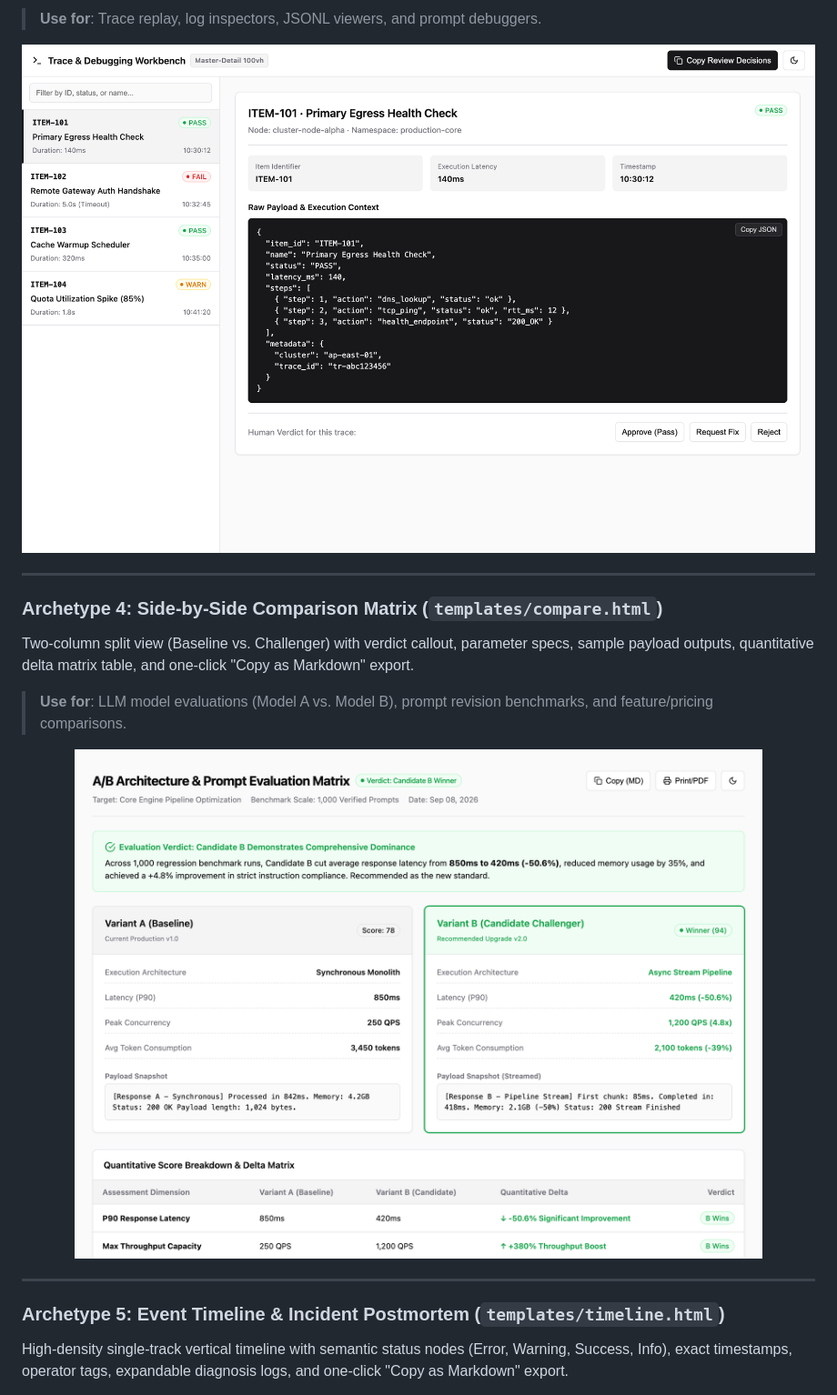
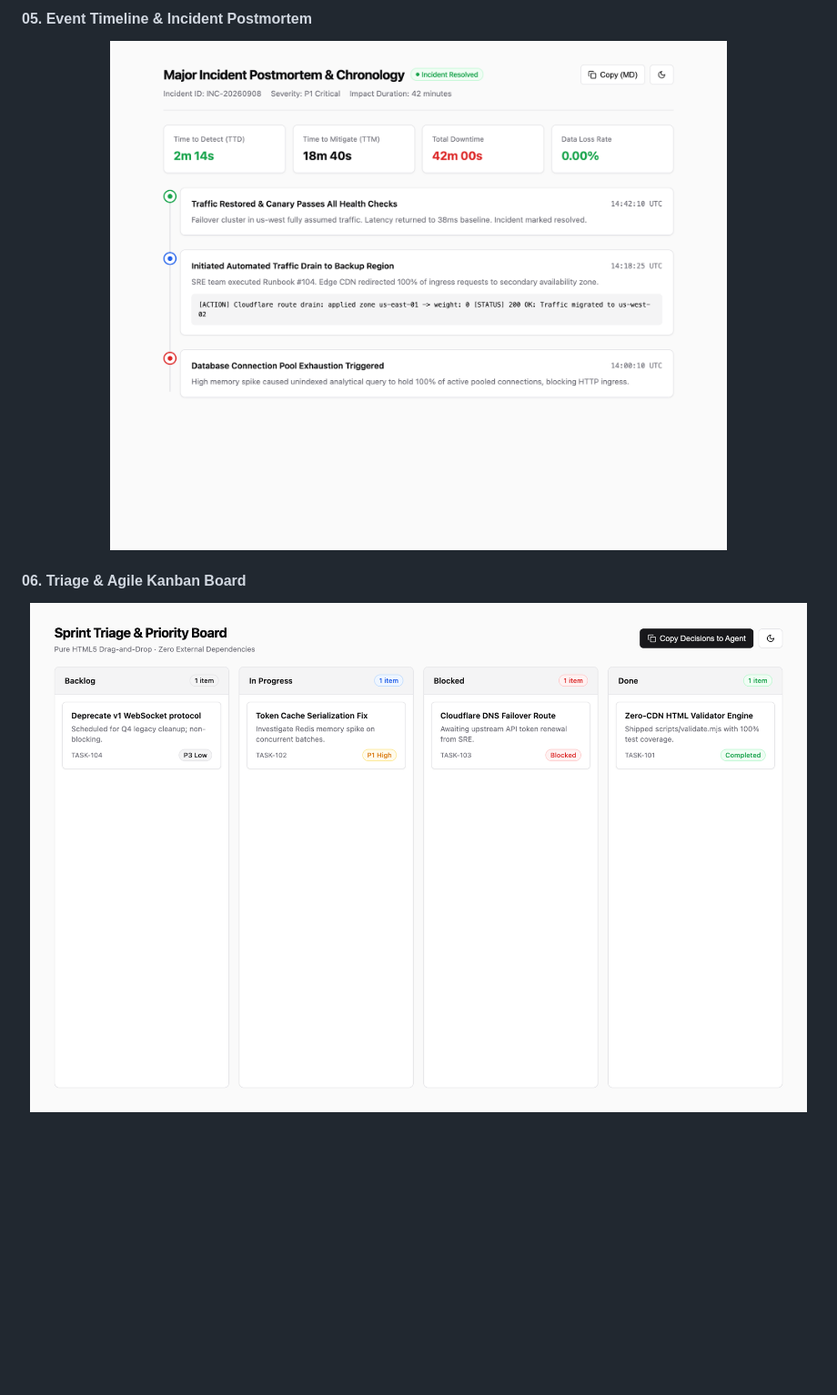
Before and after one commit to QingYunA/agent-html, a Markdown page: README.md, the part around one of its changes. Shown at 91% size. GitHub-like rendering; folded sections open; blank space fills up the shorter version.

```diff
--- a/README.md
+++ b/README.md
@@ -143,23 +147,7 @@ Full-viewport app layout (`100vh` without outer page scroll). Left sidebar (320p
 
-> **Use for**: Trace replay, log inspectors, JSONL viewers, and prompt debuggers.
+#### 05. Event Timeline & Incident Postmortem
+<p align="center"><img src="assets/screenshots/en/timeline.png" alt="Timeline Template" width="100%"></p>
 
-<p align="center">
-  <img src="assets/screenshots/en/inspector.png" alt="Inspector Template" width="100%">
-</p>
+#### 06. Triage & Agile Kanban Board
+<p align="center"><img src="assets/screenshots/en/kanban.png" alt="Kanban Template" width="100%"></p>
 
----
-
-### Archetype 4: Side-by-Side Comparison Matrix (`templates/compare.html`)
-Two-column split view (Baseline vs. Challenger) with verdict callout, parameter specs, sample payload outputs, quantitative delta matrix table, and one-click "Copy as Markdown" export.
-
-> **Use for**: LLM model evaluations (Model A vs. Model B), prompt revision benchmarks, and feature/pricing comparisons.
-
-<p align="center">
-  <img src="assets/screenshots/en/compare.png" alt="Compare Template" width="100%">
-</p>
-
----
-
-### Archetype 5: Event Timeline & Incident Postmortem (`templates/timeline.html`)
-High-density single-track vertical timeline with semantic status nodes (Error, Warning, Success, Info), exact timestamps, operator tags, expandable diagnosis logs, and one-click "Copy as Markdown" export.
-
```
Also changed, not shown: other parts of README.md (+21 -32 lines), README.zh-CN.md (+25 -52 lines), assets/screenshots/en/preview.gif (added), assets/screenshots/zh/preview.gif (added), 2 other files.
